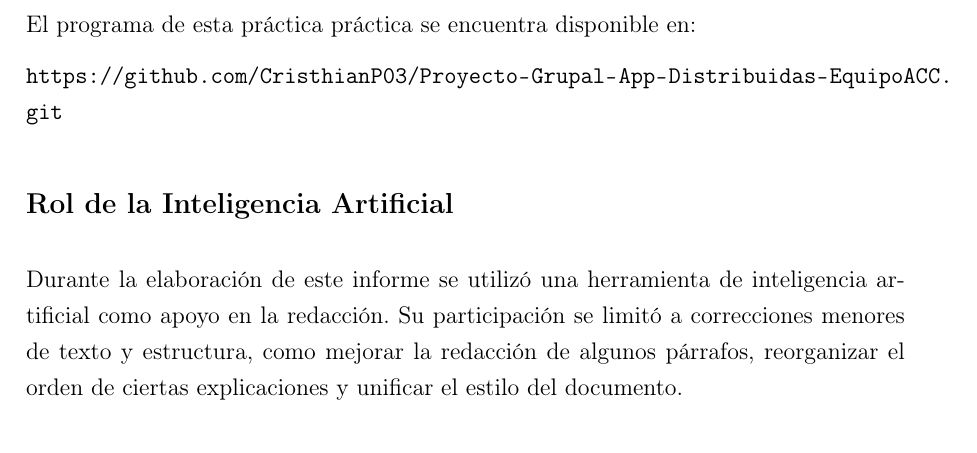
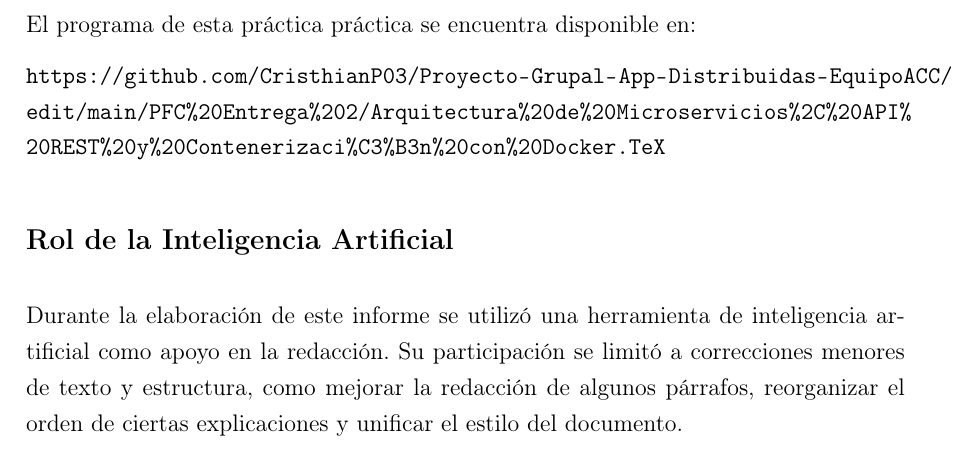
Before and after one commit to CristhianP03/Proyecto-Grupal-App-Distribuidas-EquipoACC, a LaTeX document (PFC Entrega 2/Arquitectura de Microservicios, API REST y Contenerización con Docker.TeX): part of page 19 of 19, cut so that both start at the same text. Compiled offline with pdfLaTeX.

Commit message:
Fix GitHub link in the report
Updated GitHub repository link in the document.

```diff
--- a/PFC Entrega 2/Arquitectura de Microservicios, API REST y Contenerización con Docker.TeX
+++ b/PFC Entrega 2/Arquitectura de Microservicios, API REST y Contenerización con Docker.TeX
@@ -715,7 +715,7 @@ Los resultados más importantes de esta etapa son:
 
 El programa de esta práctica práctica se encuentra disponible en:
 
-\url{https://github.com/CristhianP03/Proyecto-Grupal-App-Distribuidas-EquipoACC.git}
+\url{https://github.com/CristhianP03/Proyecto-Grupal-App-Distribuidas-EquipoACC/edit/main/PFC%20Entrega%202/Arquitectura%20de%20Microservicios%2C%20API%20REST%20y%20Contenerizaci%C3%B3n%20con%20Docker.TeX}
 
 
 \section*{Rol de la Inteligencia Artificial}
```
